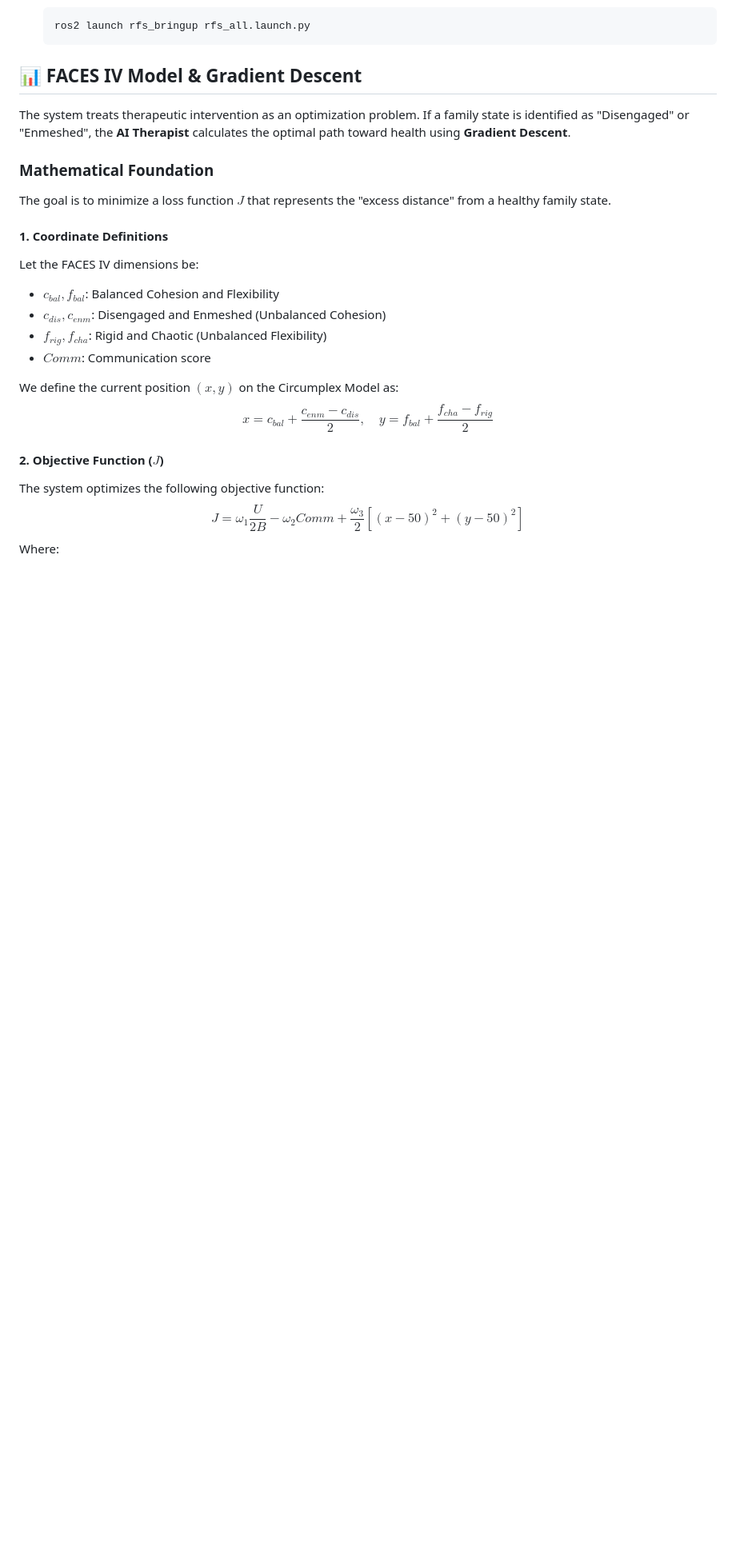
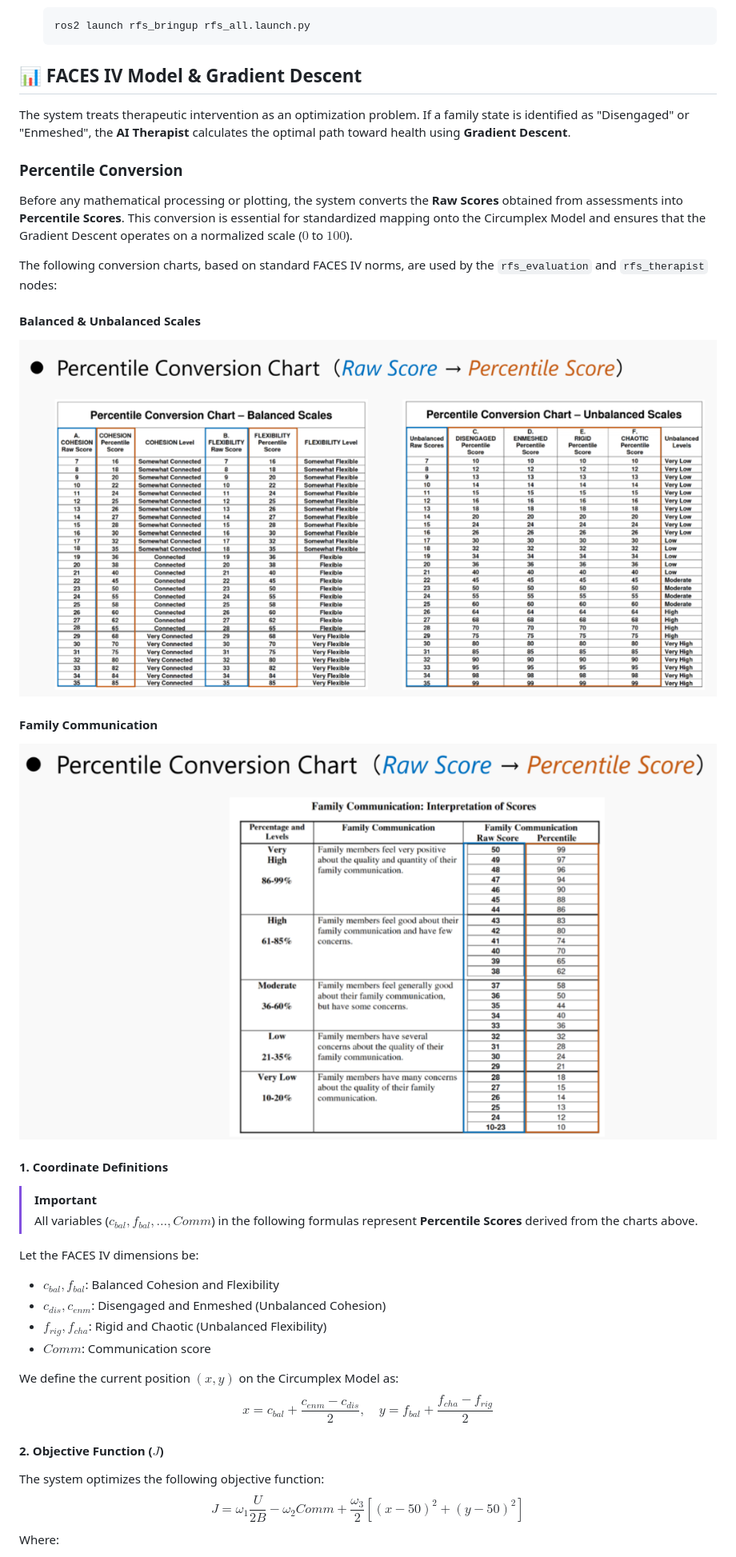
Before and after one commit to robotaichi/rfs, a Markdown page: README.md, the part around the change. Shown: that part at 80% size. Drawn GitHub-style; pictures changed too: docs/images/percentile_conversion_balanced_unbalanced.png (added), docs/images/percentile_conversion_communication.png (added); blank space fills up the shorter version.

Commit message:
Add percentile conversion detail and charts to README

```diff
--- a/README.md
+++ b/README.md
@@ -148,11 +148,22 @@ Located in `src/rfs_config/config/config.json`.
 
 The system treats therapeutic intervention as an optimization problem. If a family state is identified as "Disengaged" or "Enmeshed", the **AI Therapist** calculates the optimal path toward health using **Gradient Descent**.
 
-### Mathematical Foundation
+### Percentile Conversion
 
-The goal is to minimize a loss function $J$ that represents the "excess distance" from a healthy family state.
+Before any mathematical processing or plotting, the system converts the **Raw Scores** obtained from assessments into **Percentile Scores**. This conversion is essential for standardized mapping onto the Circumplex Model and ensures that the Gradient Descent operates on a normalized scale ($0$ to $100$).
+
+The following conversion charts, based on standard FACES IV norms, are used by the `rfs_evaluation` and `rfs_therapist` nodes:
+
+#### Balanced & Unbalanced Scales
+![Percentile Conversion Balanced/Unbalanced](docs/images/percentile_conversion_balanced_unbalanced.png)
+
+#### Family Communication
+![Percentile Conversion Communication](docs/images/percentile_conversion_communication.png)
 
 #### 1. Coordinate Definitions
+> [!IMPORTANT]
+> All variables ($c_{bal}, f_{bal}, \dots, Comm$) in the following formulas represent **Percentile Scores** derived from the charts above.
+
 Let the FACES IV dimensions be:
 - $c_{bal}, f_{bal}$: Balanced Cohesion and Flexibility
 - $c_{dis}, c_{enm}$: Disengaged and Enmeshed (Unbalanced Cohesion)
```
